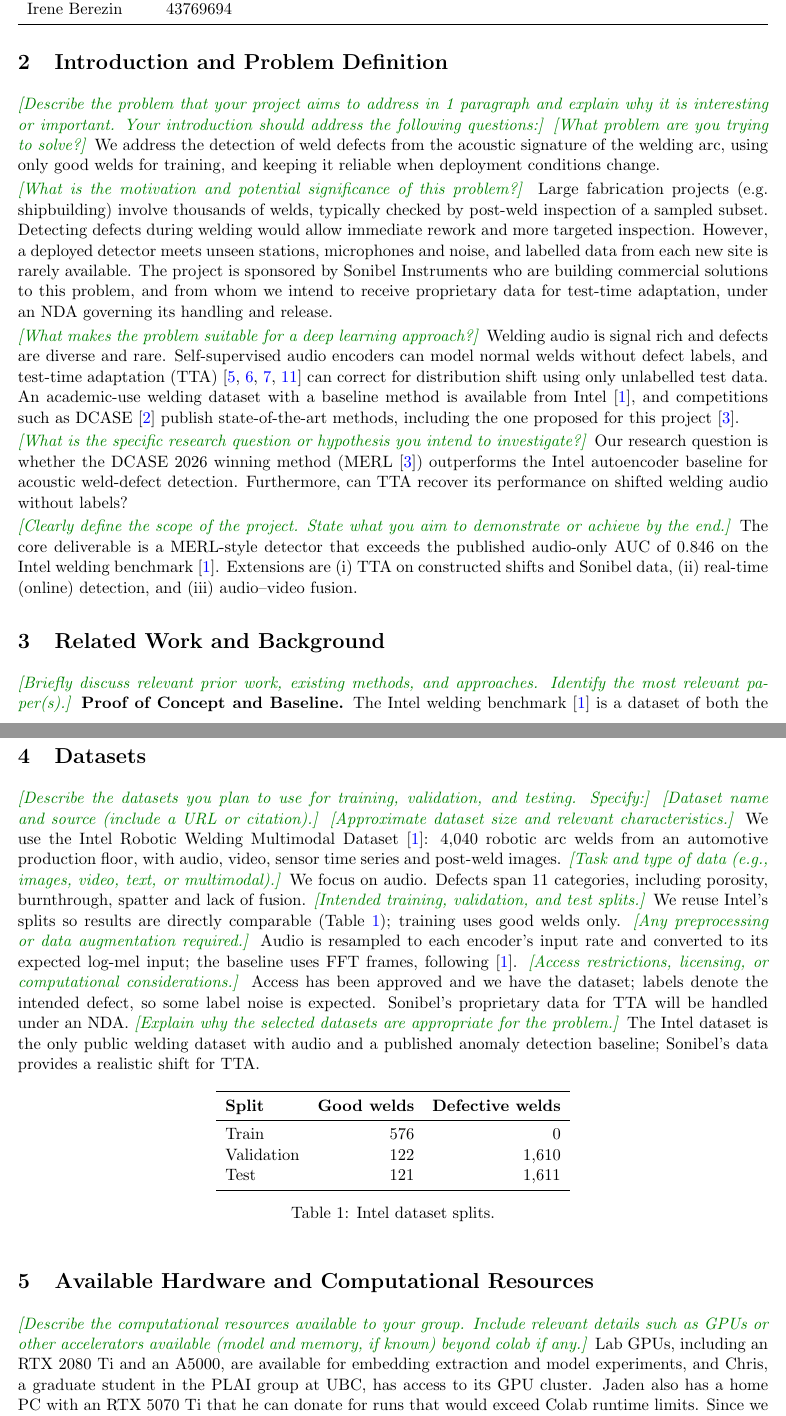
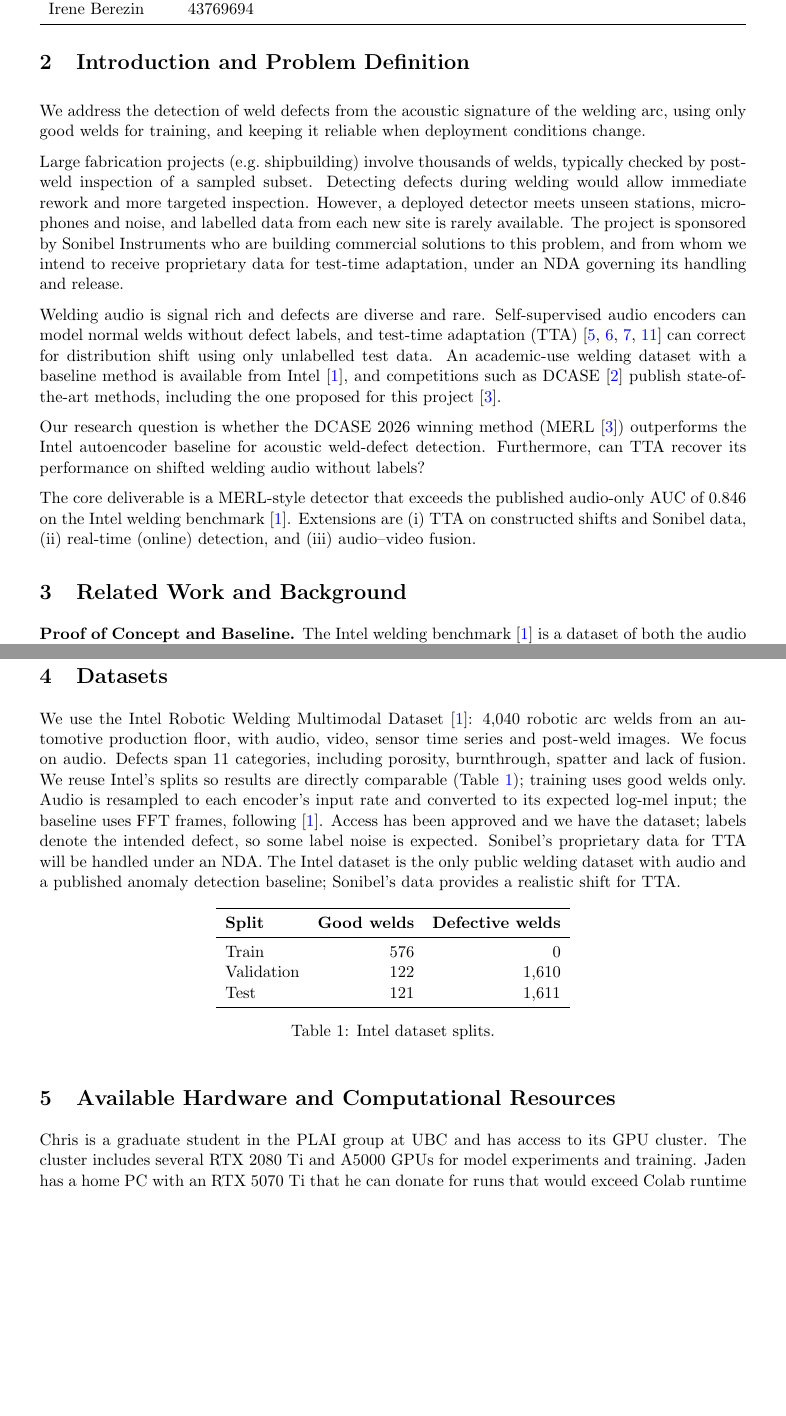
Before and after one commit to JadenMajid/AI360-Project, a LaTeX document (docs/proposal/AI360_Project_Proposal.tex): two parts of pages 1 and 2 of 5, joined at a grey line, cut so that both start at the same text, the shorter picture padded with empty space. Compiled offline with pdfLaTeX.

Commit message:
Move template questions to comments, fix baselines and hardware wording, widen intro spacing

```diff
--- a/docs/proposal/AI360_Project_Proposal.tex
+++ b/docs/proposal/AI360_Project_Proposal.tex
@@ -3,7 +3,7 @@
 % --------------------------------------------------
 % Packages
 % --------------------------------------------------
-\usepackage[margin=.8in]{geometry}
+\usepackage[margin=1in]{geometry}
 \usepackage{graphicx}
 \usepackage{booktabs}
 \usepackage{enumitem}
@@ -30,11 +30,7 @@
 \setlist[enumerate]{leftmargin=1.5em}
 
 % --------------------------------------------------
-% Template questions: shown in green; set \showqfalse to hide them all
 % --------------------------------------------------
-\newif\ifshowq \showqtrue
-\definecolor{qgreen}{RGB}{0,128,0}
-\newcommand{\q}[1]{\ifshowq{\color{qgreen}\textit{[#1]}} \fi\ignorespaces}
 
 % --------------------------------------------------
 % Project Information
@@ -78,26 +74,28 @@
 
 % ==================================================
 \section{Introduction and Problem Definition}
+\setlength{\parskip}{0.6em}
 
-\q{Describe the problem that your project aims to address in 1 paragraph and explain why it is interesting or important. Your introduction should address the following questions:}%
-\q{What problem are you trying to solve?}%
+% Describe the problem that your project aims to address in 1 paragraph and explain why it is interesting or important. Your introduction should address the following questions:
+% What problem are you trying to solve?
 We address the detection of weld defects from the acoustic signature of the welding arc, using only good welds for training, and keeping it reliable when deployment conditions change.
 
-\q{What is the motivation and potential significance of this problem?}%
+% What is the motivation and potential significance of this problem?
 Large fabrication projects (e.g.\ shipbuilding) involve thousands of welds, typically checked by post-weld inspection of a sampled subset. Detecting defects during welding would allow immediate rework and more targeted inspection. However, a deployed detector meets unseen stations, microphones and noise, and labelled data from each new site is rarely available. The project is sponsored by Sonibel Instruments who are building commercial solutions to this problem, and from whom we intend to receive proprietary data for test-time adaptation, under an NDA governing its handling and release.
 
-\q{What makes the problem suitable for a deep learning approach?}%
+% What makes the problem suitable for a deep learning approach?
 Welding audio is signal rich and defects are diverse and rare. Self-supervised audio encoders can model normal welds without defect labels, and test-time adaptation (TTA)~\cite{bnadapt,actmad,sar,note} can correct for distribution shift using only unlabelled test data. An academic-use welding dataset with a baseline method is available from Intel~\cite{intel}, and competitions such as DCASE~\cite{dcase} publish state-of-the-art methods, including the one proposed for this project~\cite{merl}.
 
-\q{What is the specific research question or hypothesis you intend to investigate?}%
+% What is the specific research question or hypothesis you intend to investigate?
 Our research question is whether the DCASE 2026 winning method (MERL~\cite{merl}) outperforms the Intel autoencoder baseline for acoustic weld-defect detection. Furthermore, can TTA recover its performance on shifted welding audio without labels?
 
-\q{Clearly define the scope of the project. State what you aim to demonstrate or achieve by the end.}%
+% Clearly define the scope of the project. State what you aim to demonstrate or achieve by the end.
 The core deliverable is a MERL-style detector that exceeds the published audio-only AUC of 0.846 on the Intel welding benchmark~\cite{intel}. Extensions are (i) TTA on constructed shifts and Sonibel data, (ii) real-time (online) detection, and (iii) audio--video fusion.
 
+\setlength{\parskip}{0.2em}
 % ==================================================
 \section{Related Work and Background}
 
-\q{Briefly discuss relevant prior work, existing methods, and approaches. Identify the most relevant paper(s).}%
+% Briefly discuss relevant prior work, existing methods, and approaches. Identify the most relevant paper(s).
 \textbf{Proof of Concept and Baseline.} The Intel welding benchmark~\cite{intel} is a dataset of both the audio and video streams of welding jobs, classified as correct or as one of 11 real anomalies. Its audio model is a 1D CNN autoencoder on FFT frames of 192\,kHz audio. Test AUC (how well anomaly scores rank defective welds above good ones) is 0.846 for audio, 0.898 for video, and 0.918 fused. Audio is weakest on burnthrough (0.70), warping (0.76), excessive penetration and spatter (both 0.78). It should be noted that the published Intel dataset only supports audio up to 16 kHz, so we would re-implement Intel's method on their public data to determine fair baselines.
 
@@ -109,19 +107,19 @@ Our objective is to take the Intel dataset and beat its baseline with MERL's met
 % ==================================================
 \section{Datasets}
 
-\q{Describe the datasets you plan to use for training, validation, and testing. Specify:}%
-\q{Dataset name and source (include a URL or citation).}%
-\q{Approximate dataset size and relevant characteristics.}%
+% Describe the datasets you plan to use for training, validation, and testing. Specify:
+% Dataset name and source (include a URL or citation).
+% Approximate dataset size and relevant characteristics.
 We use the Intel Robotic Welding Multimodal Dataset~\cite{intel}: 4,040 robotic arc welds from an automotive production floor, with audio, video, sensor time series and post-weld images.
-\q{Task and type of data (e.g., images, video, text, or multimodal).}%
+% Task and type of data (e.g., images, video, text, or multimodal).
 We focus on audio. Defects span 11 categories, including porosity, burnthrough, spatter and lack of fusion.
-\q{Intended training, validation, and test splits.}%
+% Intended training, validation, and test splits.
 We reuse Intel's splits so results are directly comparable (Table~\ref{tab:splits}); training uses good welds only.
-\q{Any preprocessing or data augmentation required.}%
+% Any preprocessing or data augmentation required.
 Audio is resampled to each encoder's input rate and converted to its expected log-mel input; the baseline uses FFT frames, following~\cite{intel}.
-\q{Access restrictions, licensing, or computational considerations.}%
+% Access restrictions, licensing, or computational considerations.
 Access has been approved and we have the dataset; labels denote the intended defect, so some label noise is expected. Sonibel's proprietary data for TTA will be handled under an NDA.
-\q{Explain why the selected datasets are appropriate for the problem.}%
+% Explain why the selected datasets are appropriate for the problem.
 The Intel dataset is the only public welding dataset with audio and a published anomaly detection baseline; Sonibel's data provides a realistic shift for TTA.
 
 \begin{table}[h]
@@ -142,8 +140,8 @@ The Intel dataset is the only public welding dataset with audio and a published
 % ==================================================
 \section{Available Hardware and Computational Resources}
 
-\q{Describe the computational resources available to your group. Include relevant details such as GPUs or other accelerators available (model and memory, if known) beyond colab if any.}%
-Lab GPUs, including an RTX 2080 Ti and an A5000, are available for embedding extraction and model experiments, and Chris, a graduate student in the PLAI group at UBC, has access to its GPU cluster. Jaden also has a home PC with an RTX 5070 Ti that he can donate for runs that would exceed Colab runtime limits. Since we start from frozen pretrained encoders with light fine-tuning, these resources are sufficient.
+% Describe the computational resources available to your group. Include relevant details such as GPUs or other accelerators available (model and memory, if known) beyond colab if any.
+Chris is a graduate student in the PLAI group at UBC and has access to its GPU cluster. The cluster includes several RTX 2080 Ti and A5000 GPUs for model experiments and training. Jaden has a home PC with an RTX 5070 Ti that he can donate for runs that would exceed Colab runtime limits. Since we start from frozen pretrained encoders with light fine-tuning, these resources are sufficient.
 
 % ==================================================
 \section{Proposed Model and Methodology}
```
Also changed, not shown: docs/proposal/AI360_Project_Proposal.pdf, docs/proposal/AI360_Project_Proposal.tex (48 more changed lines).
